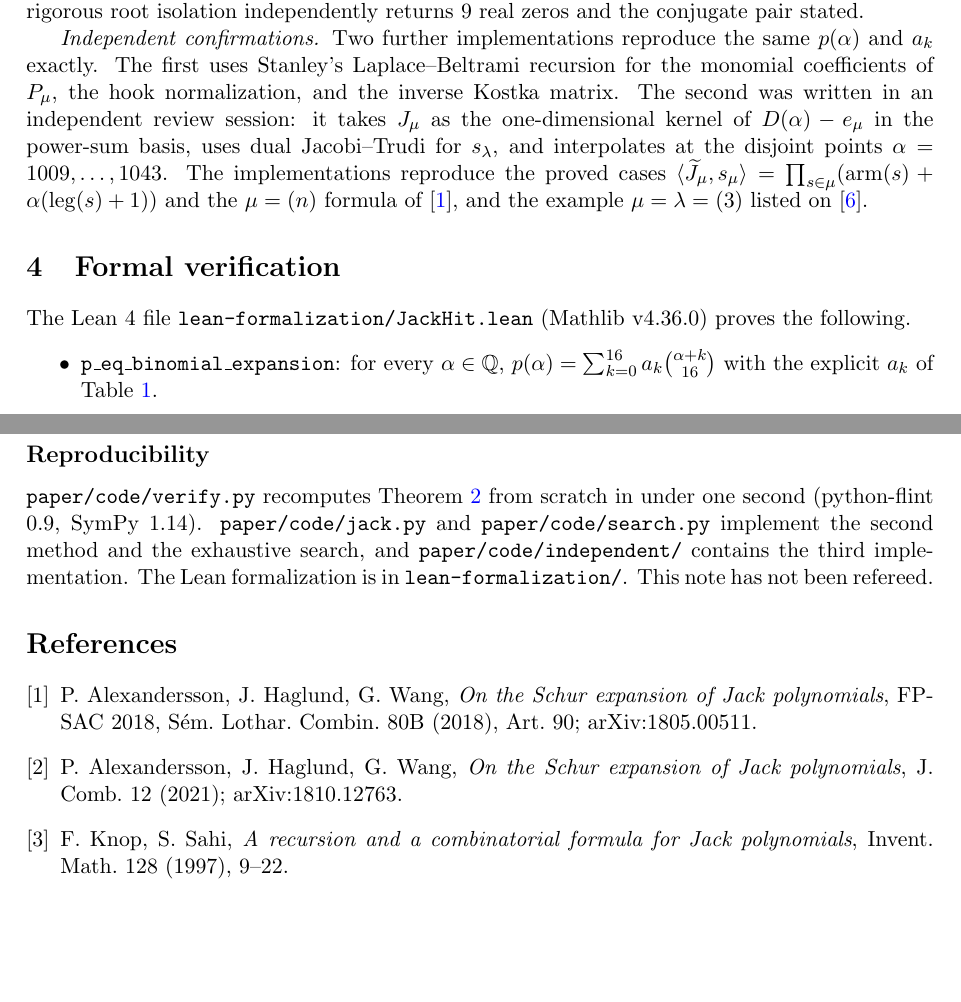
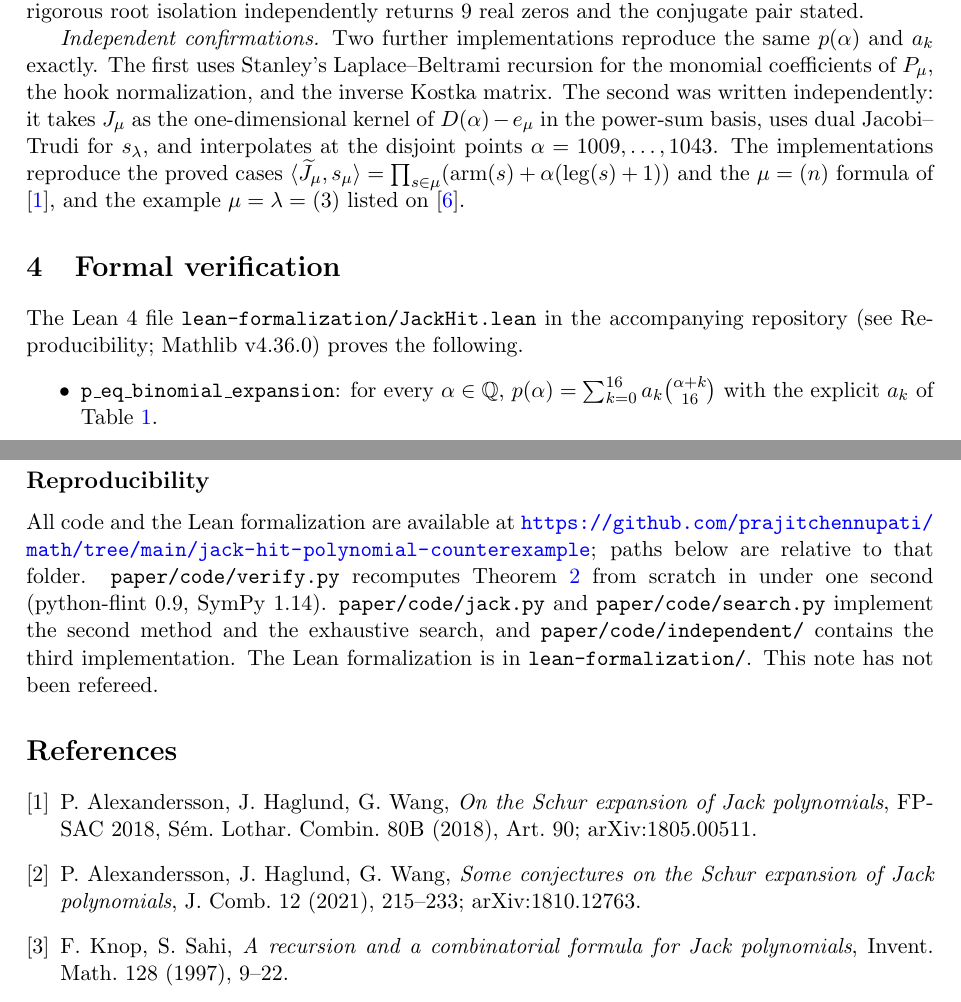
Before and after one commit to prajitchennupati/math, a LaTeX problem sheet (jack-hit-polynomial-counterexample/paper/paper.tex): two parts of pages 3 and 4 of 4, joined at a grey line, cut so that both start at the same text, the shorter picture padded with empty space. Compiled offline with pdfLaTeX.

Commit message:
Paper: add repository link, fix journal citation, wording

```diff
--- a/jack-hit-polynomial-counterexample/paper/paper.tex
+++ b/jack-hit-polynomial-counterexample/paper/paper.tex
@@ -138,7 +138,7 @@ root isolation independently returns $9$ real zeros and the conjugate pair state
 
 \emph{Independent confirmations.} Two further implementations reproduce the same $p(\alpha)$ and $a_k$
 exactly. The first uses Stanley's Laplace--Beltrami recursion for the monomial coefficients of $P_\mu$, the hook
-normalization, and the inverse Kostka matrix. The second was written in an independent review session: it takes
+normalization, and the inverse Kostka matrix. The second was written independently: it takes
 $J_\mu$ as the one-dimensional kernel of $D(\alpha)-e_\mu$ in the power-sum basis, uses dual Jacobi--Trudi for
 $s_\lambda$, and interpolates at the disjoint points $\alpha=1009,\dots,1043$. The implementations reproduce the
 proved cases $\langle\Jt_\mu,s_\mu\rangle=\prod_{s\in\mu}(\mathrm{arm}(s)+\alpha(\mathrm{leg}(s)+1))$ and the
@@ -146,7 +146,7 @@ $\mu=(n)$ formula of \cite{AHW18}, and the example $\mu=\lambda=(3)$ listed on \
 
 \section{Formal verification}
 
-The Lean~4 file \texttt{lean-formalization/JackHit.lean} (Mathlib v4.36.0) proves the following.
+The Lean~4 file \texttt{lean-formalization/JackHit.lean} in the accompanying repository (see Reproducibility; Mathlib v4.36.0) proves the following.
 \begin{itemize}
 \item \texttt{p\_eq\_binomial\_expansion}: for every $\alpha\in\mathbb Q$,
 $p(\alpha)=\sum_{k=0}^{16}a_k\binom{\alpha+k}{16}$ with the explicit $a_k$ of Table~\ref{tab}.
@@ -180,16 +180,18 @@ this example: the rook polynomial of this pair is real-rooted.
 \end{remark}
 
 \subsection*{Reproducibility}
-\texttt{paper/code/verify.py} recomputes Theorem~\ref{thm} from scratch in under one second (python-flint 0.9,
+{\sloppy All code and the Lean formalization are available at
+\url{https://github.com/prajitchennupati/math/tree/main/jack-hit-polynomial-counterexample}; paths below are
+relative to that folder. \texttt{paper/code/verify.py} recomputes Theorem~\ref{thm} from scratch in under one second (python-flint 0.9,
 SymPy 1.14). \texttt{paper/code/jack.py} and \texttt{paper/code/search.py} implement the second method and the
 exhaustive search, and \texttt{paper/code/independent/} contains the third implementation. The Lean
-formalization is in \texttt{lean-formalization/}. This note has not been refereed.
+formalization is in \texttt{lean-formalization/}. This note has not been refereed.\par}
 
 \begin{thebibliography}{9}
 \bibitem{AHW18} P.~Alexandersson, J.~Haglund, G.~Wang, \emph{On the Schur expansion of Jack polynomials},
 FPSAC 2018, S\'em. Lothar. Combin. 80B (2018), Art.~90; arXiv:1805.00511.
-\bibitem{AHW21} P.~Alexandersson, J.~Haglund, G.~Wang, \emph{On the Schur expansion of Jack polynomials},
-J. Comb. 12 (2021); arXiv:1810.12763.
+\bibitem{AHW21} P.~Alexandersson, J.~Haglund, G.~Wang, \emph{Some conjectures on the Schur expansion of Jack
+polynomials}, J. Comb. 12 (2021), 215--233; arXiv:1810.12763.
 \bibitem{KS97} F.~Knop, S.~Sahi, \emph{A recursion and a combinatorial formula for Jack polynomials},
 Invent. Math. 128 (1997), 9--22.
 \bibitem{Mac} I.~G.~Macdonald, \emph{Symmetric Functions and Hall Polynomials}, 2nd ed., Oxford, 1995.
```
Also changed, not shown: jack-hit-polynomial-counterexample/paper/paper.pdf, jack-hit-polynomial-counterexample/paper/paper.tex (2 more changed lines).
